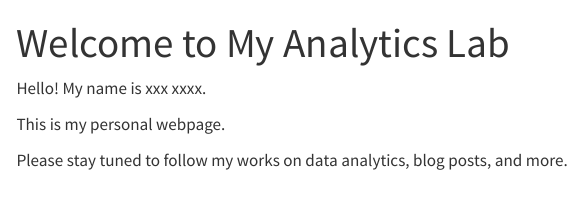
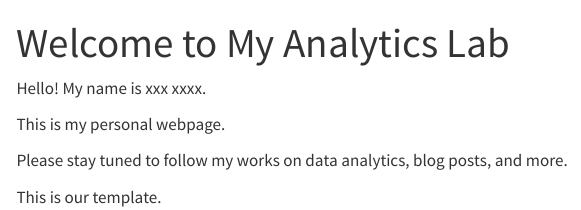
Before and after one commit to SemihGuneslab/emu430-quarto-template, a Quarto document (index.qmd): the page in a window 1100 px wide, from its top. Rendered offline with R 4.5, knitr and Pandoc in place of Quarto, with nearby package versions; menus at the side of the page are left out.

Commit message:
last update

```diff
--- a/index.qmd
+++ b/index.qmd
@@ -8,3 +8,5 @@ Hello! My name is xxx xxxx.
 This is my personal webpage.
 
 Please stay tuned to follow my works on data analytics, blog posts, and more.
+
+This is our template.
```
Also changed, not shown: README.md, docs/search.json, 3 other files.
